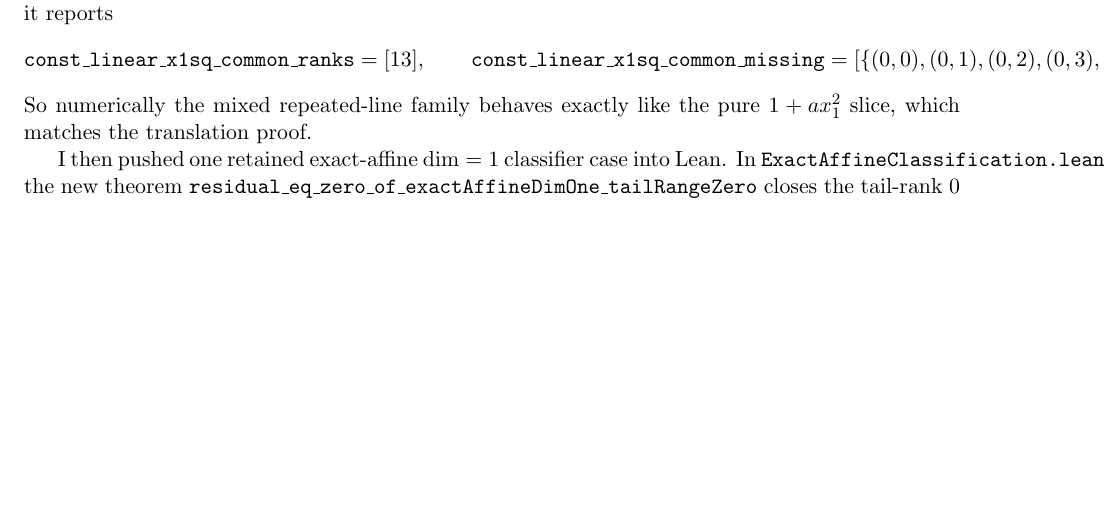
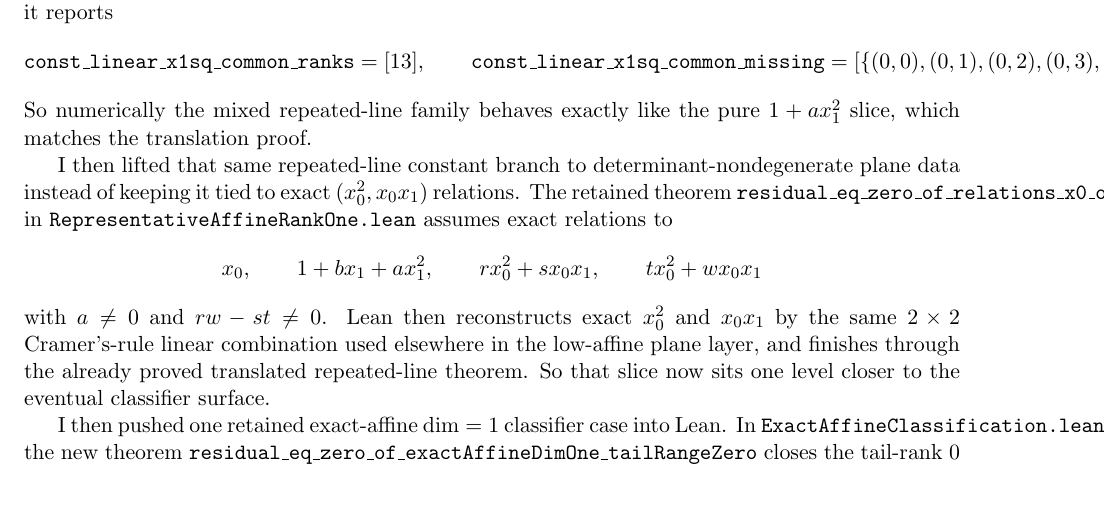
Before and after one commit to yuanchenyang/nonconvex_sos_landscape, a LaTeX document (writeup/exploration_log.tex): part of page 36 of 37, cut so that both start at the same text, the shorter picture padded with empty space. Compiled offline with pdfLaTeX.

Commit message:
Lift affine-rank-one repeated-line plane data

```diff
--- a/writeup/exploration_log.tex
+++ b/writeup/exploration_log.tex
@@ -2577,6 +2577,21 @@ nonzero \(a,b \in \{-2,-1,1,2\}\) it reports
 So numerically the mixed repeated-line family behaves exactly like the pure
 \(1 + a x_1^2\) slice, which matches the translation proof.
 
+I then lifted that same repeated-line constant branch to determinant-nondegenerate
+plane data instead of keeping it tied to exact \((x_0^2,x_0x_1)\) relations.
+The retained theorem
+\texttt{residual\_eq\_zero\_of\_relations\_x0\_onePlusBX1PlusAX1sq\_x0sq\_x0x1Plane}
+in \texttt{RepresentativeAffineRankOne.lean} assumes exact relations to
+\[
+  x_0,\qquad 1 + b x_1 + a x_1^2,\qquad
+  r x_0^2 + s x_0x_1,\qquad t x_0^2 + w x_0x_1
+\]
+with \(a \ne 0\) and \(rw-st \ne 0\). Lean then reconstructs exact \(x_0^2\)
+and \(x_0x_1\) by the same \(2 \times 2\) Cramer's-rule linear combination used
+elsewhere in the low-affine plane layer, and finishes through the already
+proved translated repeated-line theorem. So that slice now sits one level
+closer to the eventual classifier surface.
+
 I then pushed one retained exact-affine \(\dim=1\) classifier case into Lean.
 In \texttt{ExactAffineClassification.lean}, the new theorem
 \texttt{residual\_eq\_zero\_of\_exactAffineDimOne\_tailRangeZero} closes the
```
Also changed, not shown: writeup/blueprint.tex (+14 -0 lines), 1 other file.
